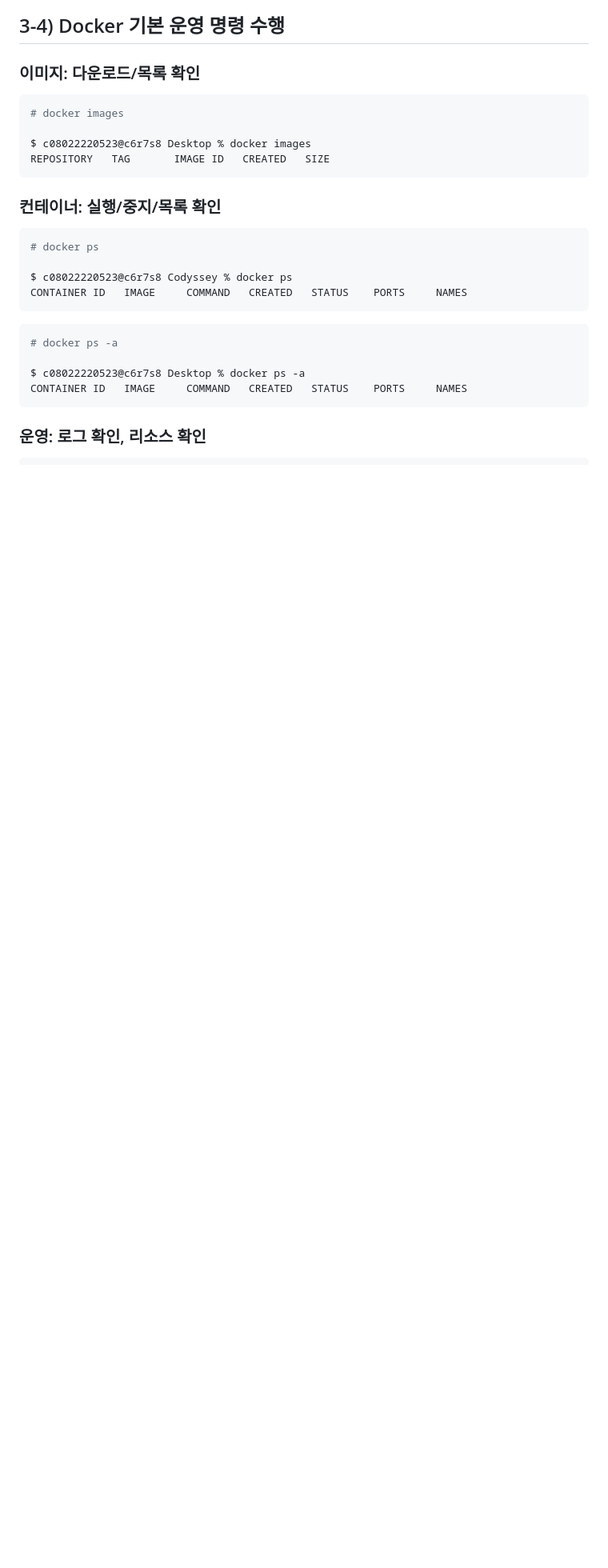
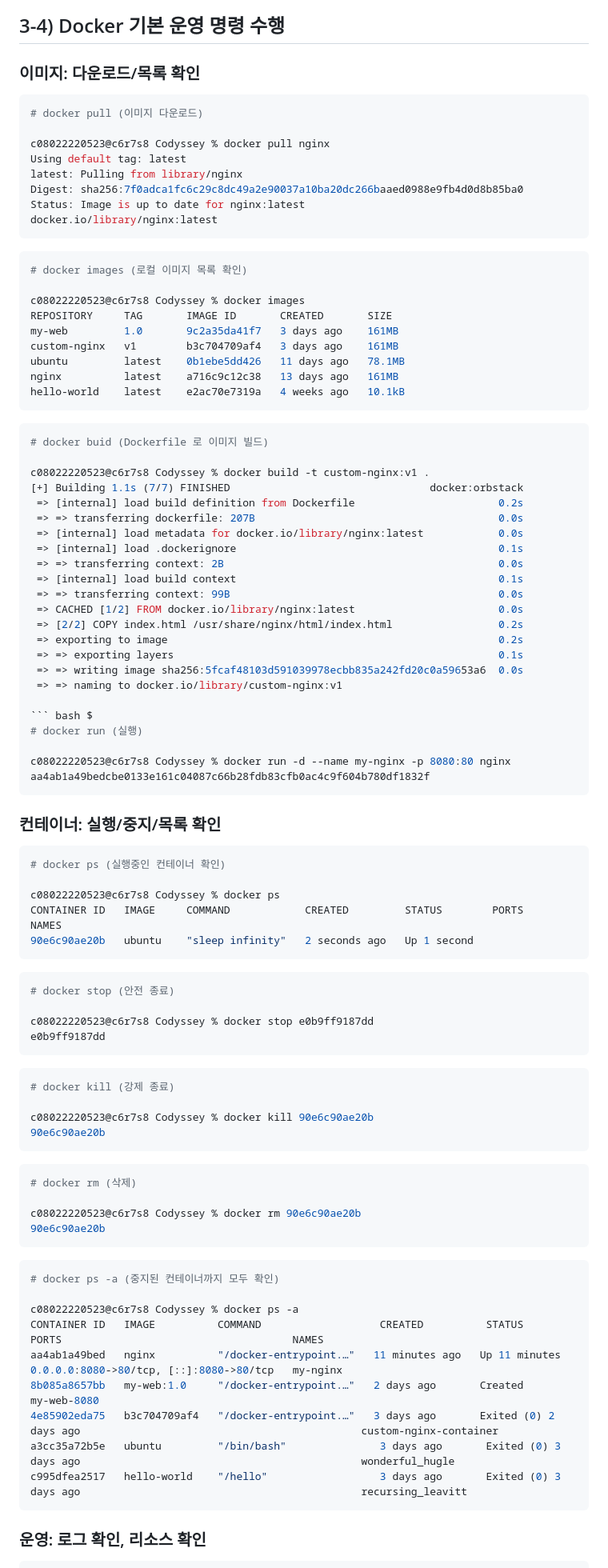
Before and after one commit to 0802222/Codyssey, a Markdown page: README.md, the part around the change printed below. Shown: that part at 80% size. Drawn GitHub-style; blank space fills up the shorter version.

````diff
--- a/README.md
+++ b/README.md
@@ -359,26 +370,95 @@ buildx: Docker Buildx (Docker Inc.)
 ### 이미지: 다운로드/목록 확인
 
 ``` bash $
-# docker images
+# docker pull (이미지 다운로드)
 
-$ c08022220523@c6r7s8 Desktop % docker images
-REPOSITORY   TAG       IMAGE ID   CREATED   SIZE
+c08022220523@c6r7s8 Codyssey % docker pull nginx
+Using default tag: latest
+latest: Pulling from library/nginx
+Digest: sha256:7f0adca1fc6c29c8dc49a2e90037a10ba20dc266baaed0988e9fb4d0d8b85ba0
+Status: Image is up to date for nginx:latest
+docker.io/library/nginx:latest
+```
+
+``` bash $
+# docker images (로컬 이미지 목록 확인)
+
+c08022220523@c6r7s8 Codyssey % docker images
+REPOSITORY     TAG       IMAGE ID       CREATED       SIZE
+my-web         1.0       9c2a35da41f7   3 days ago    161MB
+custom-nginx   v1        b3c704709af4   3 days ago    161MB
+ubuntu         latest    0b1ebe5dd426   11 days ago   78.1MB
+nginx          latest    a716c9c12c38   13 days ago   161MB
+hello-world    latest    e2ac70e7319a   4 weeks ago   10.1kB
+```
+
+``` bash $
+# docker buid (Dockerfile 로 이미지 빌드)
+
+c08022220523@c6r7s8 Codyssey % docker build -t custom-nginx:v1 .
+[+] Building 1.1s (7/7) FINISHED                                docker:orbstack
+ => [internal] load build definition from Dockerfile                       0.2s
+ => => transferring dockerfile: 207B                                       0.0s
+ => [internal] load metadata for docker.io/library/nginx:latest            0.0s
+ => [internal] load .dockerignore                                          0.1s
+ => => transferring context: 2B                                            0.0s
+ => [internal] load build context                                          0.1s
+ => => transferring context: 99B                                           0.0s
+ => CACHED [1/2] FROM docker.io/library/nginx:latest                       0.0s
+ => [2/2] COPY index.html /usr/share/nginx/html/index.html                 0.2s
+ => exporting to image                                                     0.2s
+ => => exporting layers                                                    0.1s
+ => => writing image sha256:5fcaf48103d591039978ecbb835a242fd20c0a59653a6  0.0s
+ => => naming to docker.io/library/custom-nginx:v1
+
+``` bash $
+# docker run (실행)
+
+c08022220523@c6r7s8 Codyssey % docker run -d --name my-nginx -p 8080:80 nginx
+aa4ab1a49bedcbe0133e161c04087c66b28fdb83cfb0ac4c9f604b780df1832f
 ```
 
 ### 컨테이너: 실행/중지/목록 확인
 
 ``` bash $
-# docker ps
+# docker ps (실행중인 컨테이너 확인)
 
-$ c08022220523@c6r7s8 Codyssey % docker ps
-CONTAINER ID   IMAGE     COMMAND   CREATED   STATUS    PORTS     NAMES
+c08022220523@c6r7s8 Codyssey % docker ps
+CONTAINER ID   IMAGE     COMMAND            CREATED         STATUS        PORTS     NAMES
+90e6c90ae20b   ubuntu    "sleep infinity"   2 seconds ago   Up 1 second
 ```
 
 ``` bash $
-# docker ps -a
+# docker stop (안전 종료)
 
-$ c08022220523@c6r7s8 Desktop % docker ps -a
-CONTAINER ID   IMAGE     COMMAND   CREATED   STATUS    PORTS     NAMES
+c08022220523@c6r7s8 Codyssey % docker stop e0b9ff9187dd
+e0b9ff9187dd
+```
+
+``` bash $
+# docker kill (강제 종료)
+
+c08022220523@c6r7s8 Codyssey % docker kill 90e6c90ae20b
+90e6c90ae20b
+```
+
+``` bash $
+# docker rm (삭제)
+
+c08022220523@c6r7s8 Codyssey % docker rm 90e6c90ae20b
+90e6c90ae20b
+```
+
+``` bash $
+# docker ps -a (중지된 컨테이너까지 모두 확인)
+
+c08022220523@c6r7s8 Codyssey % docker ps -a
+CONTAINER ID   IMAGE          COMMAND                   CREATED          STATUS                  PORTS                                     NAMES
+aa4ab1a49bed   nginx          "/docker-entrypoint.…"   11 minutes ago   Up 11 minutes           0.0.0.0:8080->80/tcp, [::]:8080->80/tcp   my-nginx
+8b085a8657bb   my-web:1.0     "/docker-entrypoint.…"   2 days ago       Created                                                           my-web-8080
+4e85902eda75   b3c704709af4   "/docker-entrypoint.…"   3 days ago       Exited (0) 2 days ago                                             custom-nginx-container
+a3cc35a72b5e   ubuntu         "/bin/bash"               3 days ago       Exited (0) 3 days ago                                             wonderful_hugle
+c995dfea2517   hello-world    "/hello"                  3 days ago       Exited (0) 3 days ago                                             recursing_leavitt
 ```
 
 
````
Also changed, not shown: other parts of README.md (+138 -104 lines), git config 결과.png (deleted), images/dockerfile custom image.png (renamed from dockerfile custom image.png), images/git config 결과.png (added), images/github 연동 캡쳐.png (renamed from github 연동 캡쳐.png).
